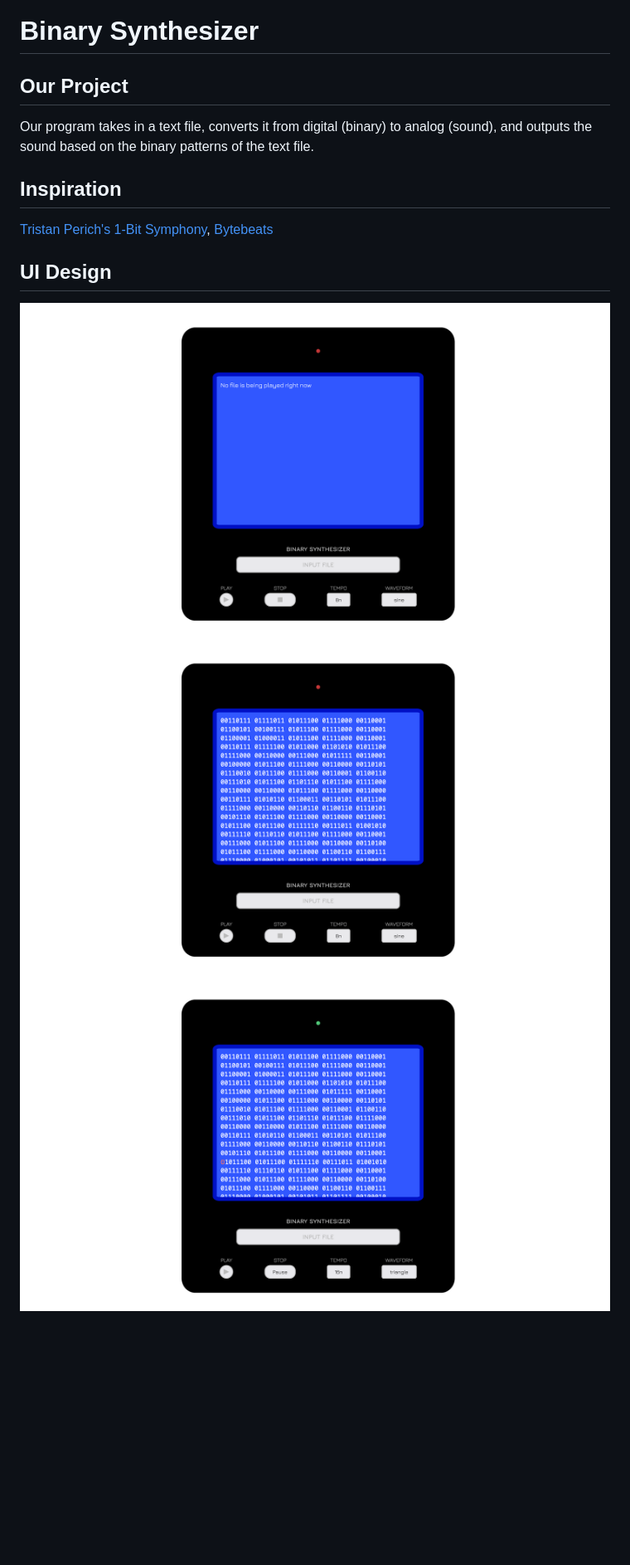
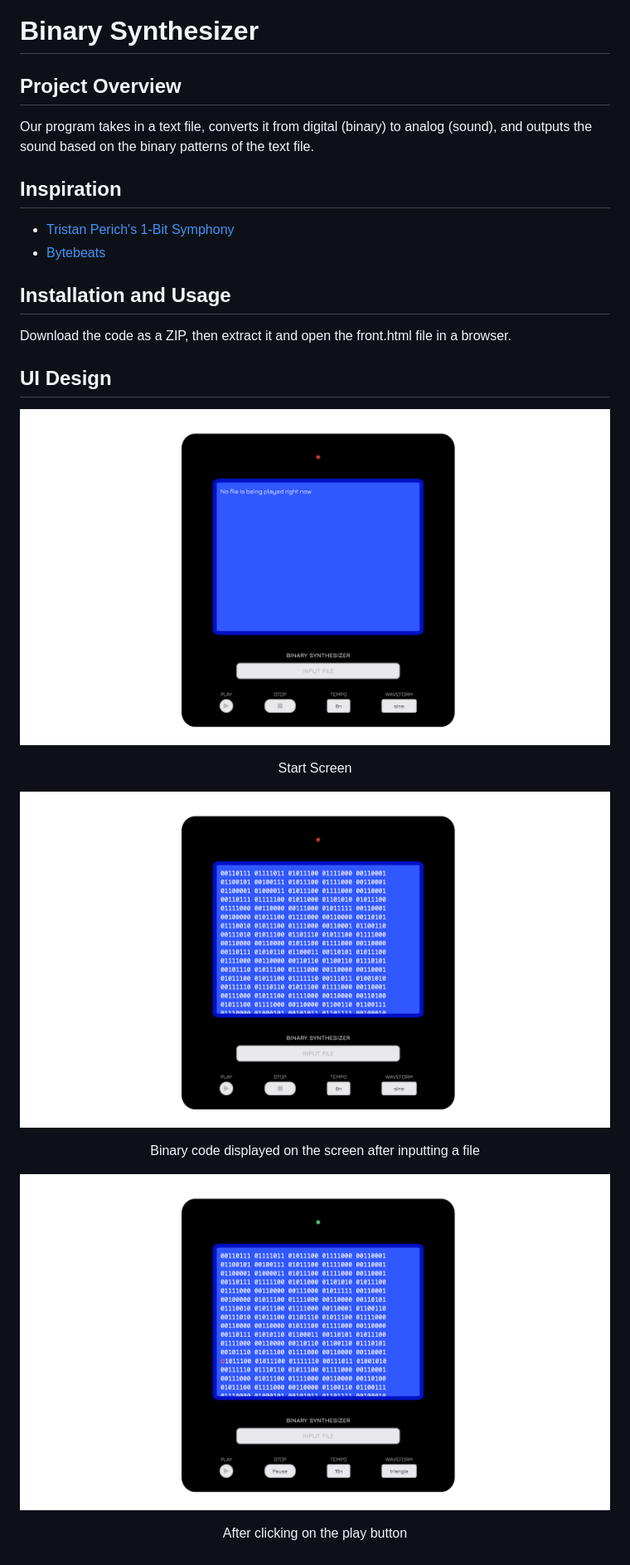
Before and after one commit to shanwhite/binary-synthesizer, a Markdown page: README.md, the part around the change. Shown: that part at 83% size. Rendered like a GitHub page; blank space fills up the shorter version.

```diff
--- a/README.md
+++ b/README.md
@@ -1,13 +1,27 @@
 # Binary Synthesizer
 
-## Our Project
+## Project Overview
 Our program takes in a text file, converts it from digital (binary) to analog (sound), and outputs the sound based on the binary patterns of the text file.
 
 ## Inspiration
-[Tristan Perich's 1-Bit Symphony](https://tristanperich.bandcamp.com/album/1-bit-symphony),
-[Bytebeats](https://greggman.com/downloads/examples/html5bytebeat/html5bytebeat.html)
+* [Tristan Perich's 1-Bit Symphony](https://tristanperich.bandcamp.com/album/1-bit-symphony)
+* [Bytebeats](https://greggman.com/downloads/examples/html5bytebeat/html5bytebeat.html)
+
+## Installation and Usage
+Download the code as a ZIP, then extract it and open the front.html file in a browser.
 
 ## UI Design
-![start screen](start-screen.png)
-![file inputted](file-inputted.png)
-![playing](playing.png)
+![start screen](readme-assets/start-screen.png)
+<p align="center">
+    Start Screen
+</p>
+
+![file inputted](readme-assets/file-inputted.png)
+<p align="center">
+    Binary code displayed on the screen after inputting a file
+</p>
+
+![playing](readme-assets/playing.png)
+<p align="center">
+    After clicking on the play button
+</p>
```
Also changed, not shown: readme-assets/file-inputted.png (renamed from file-inputted.png), readme-assets/playing.png (renamed from playing.png), readme-assets/start-screen.png (renamed from start-screen.png).
